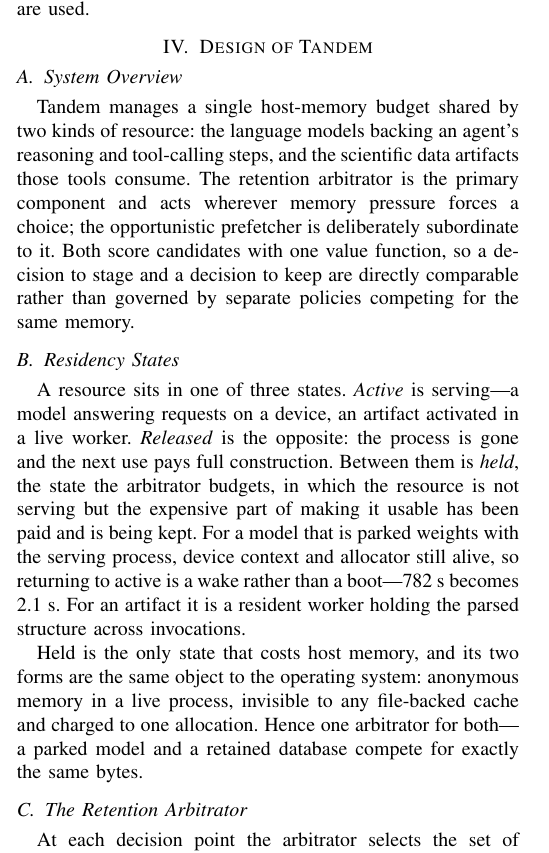
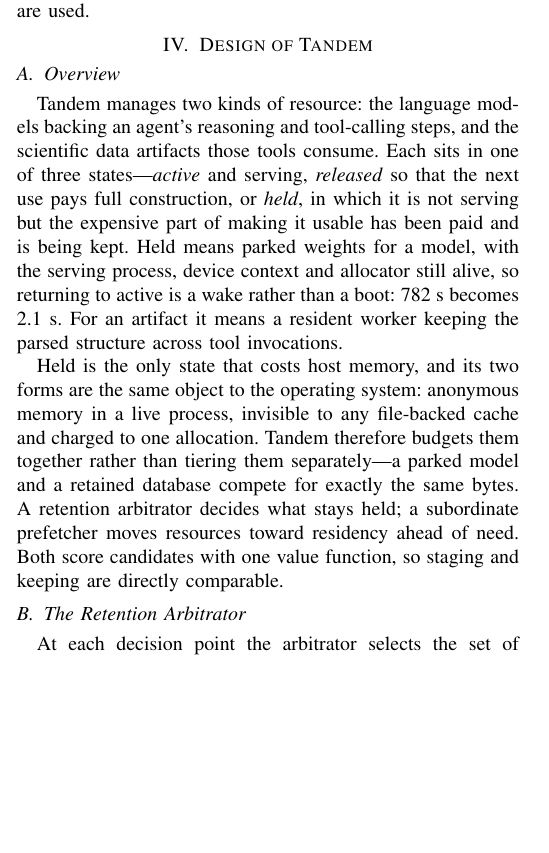
Before and after one commit to daxdelvira/agent-hpc-runtime, a LaTeX paper (sc-workshop-paper/paper_ieee/main.tex, which reads sc-workshop-paper/paper_ieee/sections/04_opportunities.tex): part of one column of page 5 of 9, cut so that both start at the same text, the shorter picture padded with empty space. Compiled offline with pdfLaTeX.

Commit message:
Merge System Overview and Residency States into one Overview subsection
247 -> 197 words and one fewer heading. Section IV is now 1174 words, from
1307 before this round.

The two were arguing the same point in two passes. System Overview asserted
the premise -- a single host-memory budget shared by two kinds of resource --
and Residency States then supplied the justification for exactly that: both
held forms are anonymous memory in a live process, charged to one allocation,
therefore one arbitrator. Ordered so the justification comes first, the
assertion is no longer needed and the section reaches its first mechanism
sooner.

Nothing load-bearing was dropped. The three-state definition survives with
active and released compressed to clauses, since only "held" is budgeted and
only "held" is used downstream -- the arbitrator subsection depends on the
term. The two residency numbers stay, and so does the anonymous-memory
argument, which is the paper's justification for managing one budget rather
than two tiers and would be the last thing to cut here.

Co-Authored-By: Claude Opus 5 <noreply@anthropic.com>
Claude-Session: https://claude.ai/code/session_014PGHB5xSGmnVc3XQgqjphy

```diff
--- a/sc-workshop-paper/paper_ieee/sections/04_opportunities.tex
+++ b/sc-workshop-paper/paper_ieee/sections/04_opportunities.tex
@@ -8,35 +8,27 @@
 
 \section{Design of \sysname}
 
-\subsection{System Overview}
+\subsection{Overview}
 
-\sysname{} manages a single host-memory budget shared by two kinds of
-resource: the language models backing an agent's reasoning and tool-calling
-steps, and the scientific data artifacts those tools consume. The retention
-arbitrator is the primary component and acts wherever memory pressure forces a
-choice; the opportunistic prefetcher is deliberately subordinate to it. Both
-score candidates with one value function, so a decision to stage and a
-decision to keep are directly comparable rather than governed by separate
-policies competing for the same memory.
-
-\subsection{Residency States}
-
-A resource sits in one of three states. \emph{Active} is serving---a model
-answering requests on a device, an artifact activated in a live worker.
-\emph{Released} is the opposite: the process is gone and the next use pays
-full construction. Between them is \emph{held}, the state the arbitrator
-budgets, in which the resource is not serving but the expensive part of making
-it usable has been paid and is being kept. For a model that is parked weights
+\sysname{} manages two kinds of resource: the language models backing an
+agent's reasoning and tool-calling steps, and the scientific data artifacts
+those tools consume. Each sits in one of three states---\emph{active} and
+serving, \emph{released} so that the next use pays full construction, or
+\emph{held}, in which it is not serving but the expensive part of making it
+usable has been paid and is being kept. Held means parked weights for a model,
 with the serving process, device context and allocator still alive, so
-returning to active is a wake rather than a boot---782~s becomes 2.1~s. For an
-artifact it is a resident worker holding the parsed structure across
+returning to active is a wake rather than a boot: 782~s becomes 2.1~s. For an
+artifact it means a resident worker keeping the parsed structure across tool
 invocations.
 
 Held is the only state that costs host memory, and its two forms are the same
 object to the operating system: anonymous memory in a live process, invisible
-to any file-backed cache and charged to one allocation. Hence one arbitrator
-for both---a parked model and a retained database compete for exactly the same
-bytes.
+to any file-backed cache and charged to one allocation. \sysname{} therefore
+budgets them together rather than tiering them separately---a parked model and
+a retained database compete for exactly the same bytes. A retention arbitrator
+decides what stays held; a subordinate prefetcher moves resources toward
+residency ahead of need. Both score candidates with one value function, so
+staging and keeping are directly comparable.
 
 \subsection{The Retention Arbitrator}
 
```
